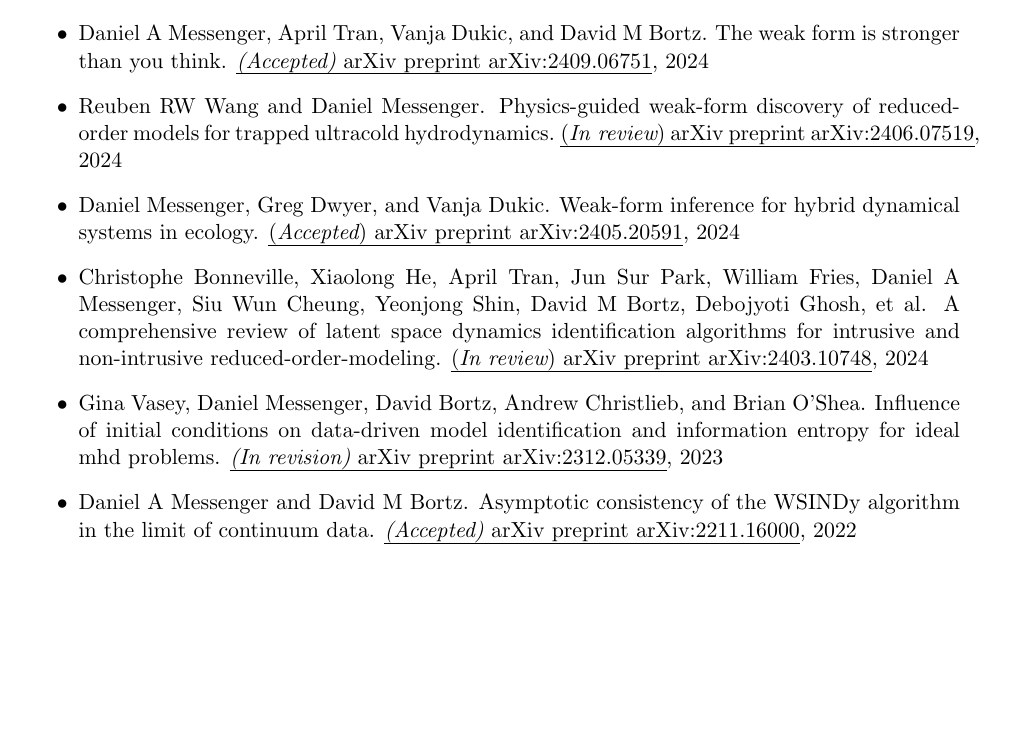
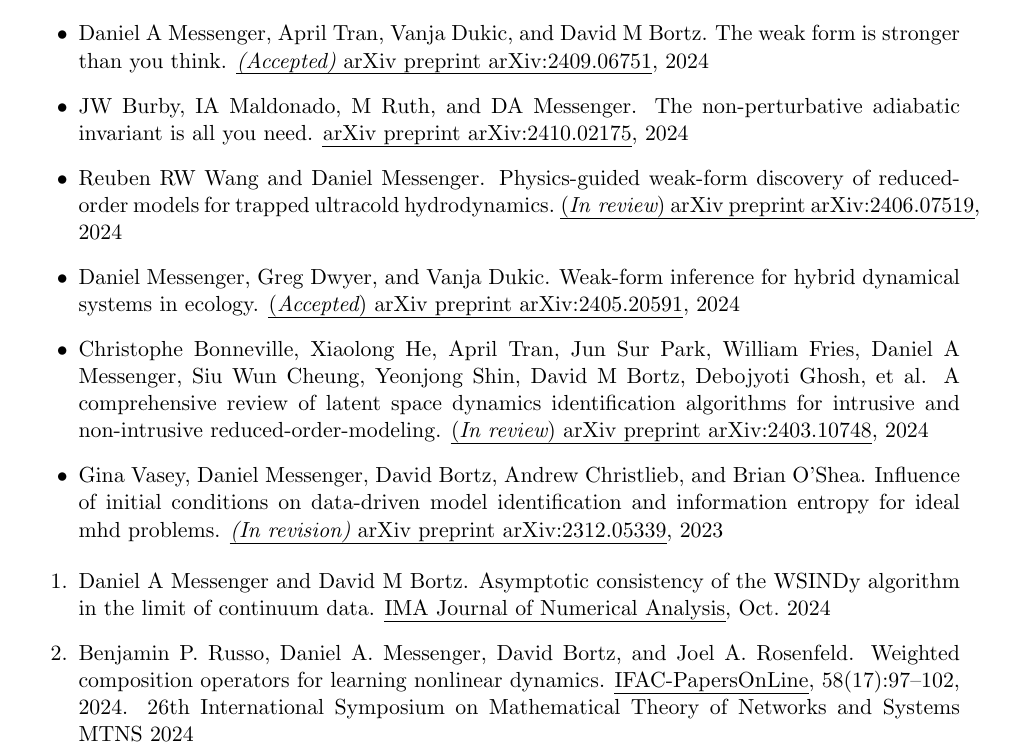
Before and after one commit to dm973/dm973.github.io, a LaTeX CV (assets/docs/CV/CV.tex, which reads assets/docs/CV/researchCU.bib): part of page 1 of 6, cut so that both start at the same text, the shorter picture padded with empty space. Compiled offline with pdfLaTeX.

Commit message:
maintenance

```diff
--- a/assets/docs/CV/CV.tex
+++ b/assets/docs/CV/CV.tex
@@ -103,13 +103,15 @@ Advisor: Dr. Bortz \\
 \vspace{-0.5cm}
 \begin{itemize}
 \item \bibentry{messenger2024weak}
+\item \bibentry{burby2024non}
 \item \bibentry{wang2024physics}
 \item \bibentry{messenger2024weakeco}
 \item \bibentry{bonneville2024comprehensive}
 \item \bibentry{vasey2023influence}
-\item \bibentry{messenger2022asymptotic}
 \end{itemize}
 \begin{enumerate}
+\item \bibentry{messenger2024asymptotic}
+\item \bibentry{RUSSO202497}
 \item \bibentry{messenger2024coarse}
 \item \bibentry{BortzMessengerTran2024NumericalAnalysisMeetsMachineLearning}
 \item \bibentry{tran2024weak}
--- a/assets/docs/CV/researchCU.bib
+++ b/assets/docs/CV/researchCU.bib
@@ -0,0 +1,14 @@
+@article{burby2024non,
+  title={The non-perturbative adiabatic invariant is all you need},
+  author={Burby, JW and Maldonado, IA and Ruth, M and Messenger, DA},
+  journal={arXiv preprint arXiv:2410.02175},
+  year={2024}
+}
+@article{RUSSO202497,
+title = {Weighted Composition Operators for Learning Nonlinear Dynamics},
+journal = {IFAC-PapersOnLine},
+volume = {58},
+number = {17},
+pages = {97-102},
+year = {2024},
+note = {26th International Symposium on Mathematical Theory of Networks and Systems MTNS 2024},
@@ -1,3 +18,7 @@
+author = {Benjamin P. Russo and Daniel A. Messenger and David Bortz and Joel A. Rosenfeld},
+keywords = {Machine Learning and Control, Operator Theoretic Methods in Systems Theory, System Identification},
+abstract = {Operator theoretic methods in dynamical system have been dominated by the use of Koopman operators and their continuous time counterparts, such as Koopman Generators and Liouville Operators. The advantage gained from their use primarily stems from the ability to extract subspaces and eigenfunctions within a space of observables that are invariant with respect to the Koopman operator over that space. When this occurs, a dynamic mode decomposition of the systems state provides a linear model for the dynamical system. Not all Koopman operators have eigenfunctions that may be exploited in this manner. However, the framework can still be leveraged for approximations using other operators. In this setting, we present a different operator for the study of dynamical systems, the weighted composition operator. These operators are compact for a wide range of dynamics and spaces, and through their interactions with occupation kernels and vector valued kernels, they admit an estimation of the underlying dynamics. This manuscript presents a new algorithm for the data driven study of dynamical systems from data, and also provides two numerical experiments where convergence is achieved as a proof of concept.}
+}
 @article{wang2024physics,
   title={Physics-guided weak-form discovery of reduced-order models for trapped ultracold hydrodynamics},
   author={Wang, Reuben RW and Messenger, Daniel},
@@ -43,3 +68,7 @@
+  journal={IMA Journal of Numerical Analysis},
+  year={2024},
+  month={Oct.},
+  doi={https://doi.org/10.1093/imanum/drae086}
 }
 @article{messenger2022asymptotic,
   title={Asymptotic consistency of the {WSIND}y algorithm in the limit of continuum data},
```
Also changed, not shown: assets/docs/CV/CV.bbl, assets/docs/CV/CV.pdf, assets/docs/CV/researchCU.bib (7 more changed lines), 3 other files.
